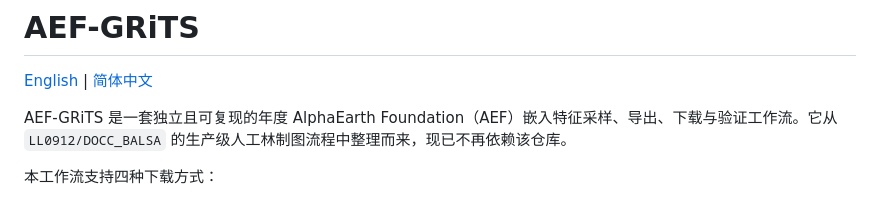
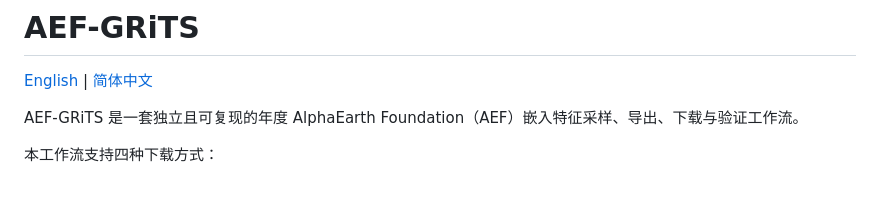
Before and after one commit to ottoKae/AEF-GRiTS, a Markdown page: README.zh-CN.md, the part around the change. Rendered like a GitHub page.

Commit message:
Fix formatting in README.zh-CN.md

```diff
--- a/README.zh-CN.md
+++ b/README.zh-CN.md
@@ -2,7 +2,7 @@
 
 [English](README.md) | [简体中文](README.zh-CN.md)
 
-AEF-GRiTS 是一套独立且可复现的年度 AlphaEarth Foundation（AEF）嵌入特征采样、导出、下载与验证工作流。它从 `LL0912/DOCC_BALSA` 的生产级人工林制图流程中整理而来，现已不再依赖该仓库。
+AEF-GRiTS 是一套独立且可复现的年度 AlphaEarth Foundation（AEF）嵌入特征采样、导出、下载与验证工作流。
 
 本工作流支持四种下载方式：
 
```
